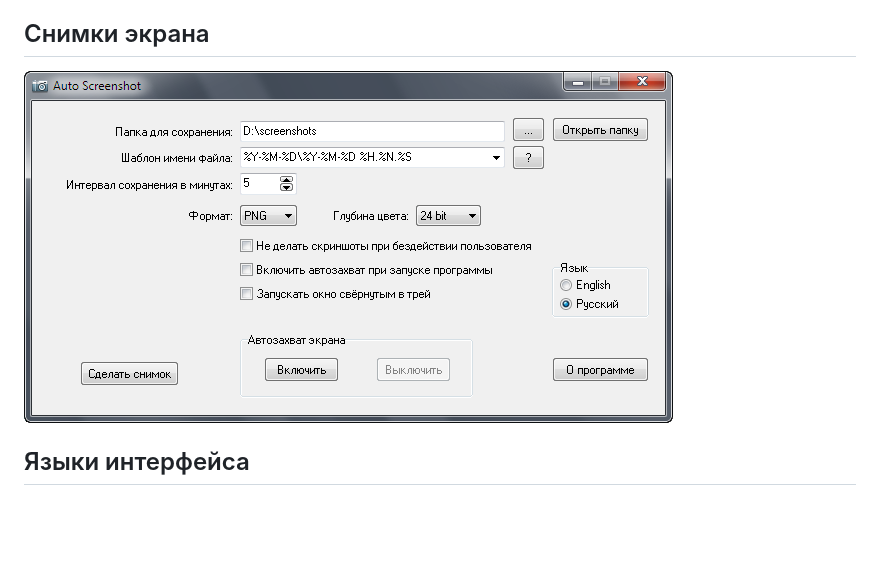
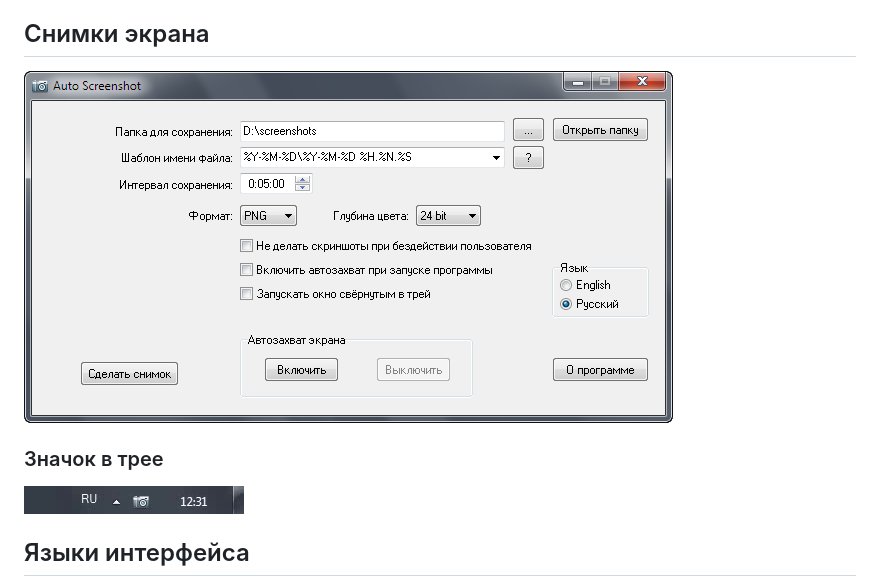
Before and after one commit to artem78/AutoScreenshot, a Markdown page: docs/README-ru.md, the part around the change. GitHub-like rendering; pictures changed too: docs/images/main_window_ru.png, docs/images/tray_icon_animation.gif (added); blank space fills up the shorter version.

Commit message:
Update screenshots in readme

```diff
--- a/docs/README-ru.md
+++ b/docs/README-ru.md
@@ -16,6 +16,9 @@ Auto Screenshot
 
 ## Снимки экрана
 ![](images/main_window_ru.png "Основное окно программы")
+
+### Значок в трее
+![](images/tray_icon_animation.gif "Значок в трее")
 
 ## Языки интерфейса
 * Английский
```
Also changed, not shown: docs/README.md (+3 -0 lines), docs/images/main_window.png.
